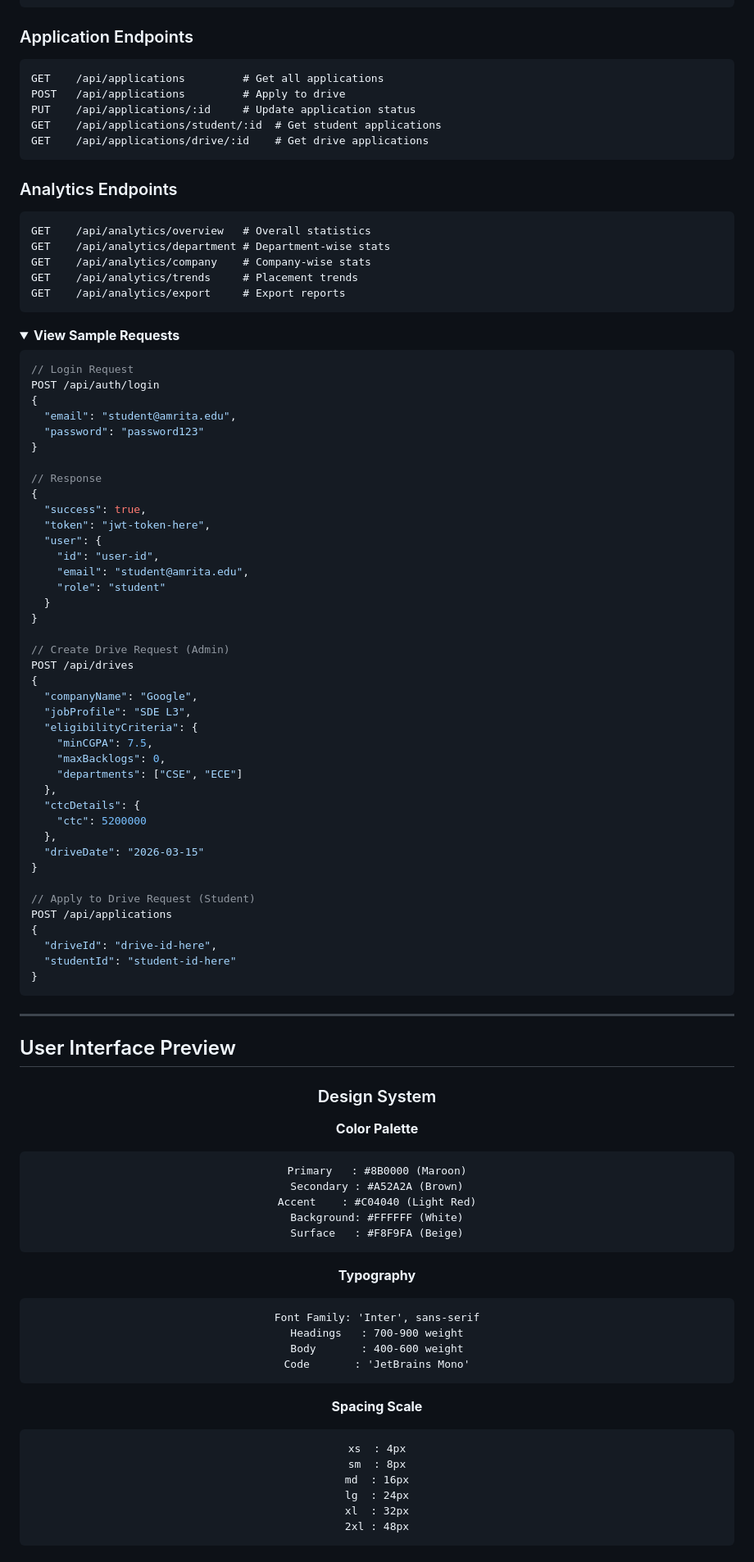
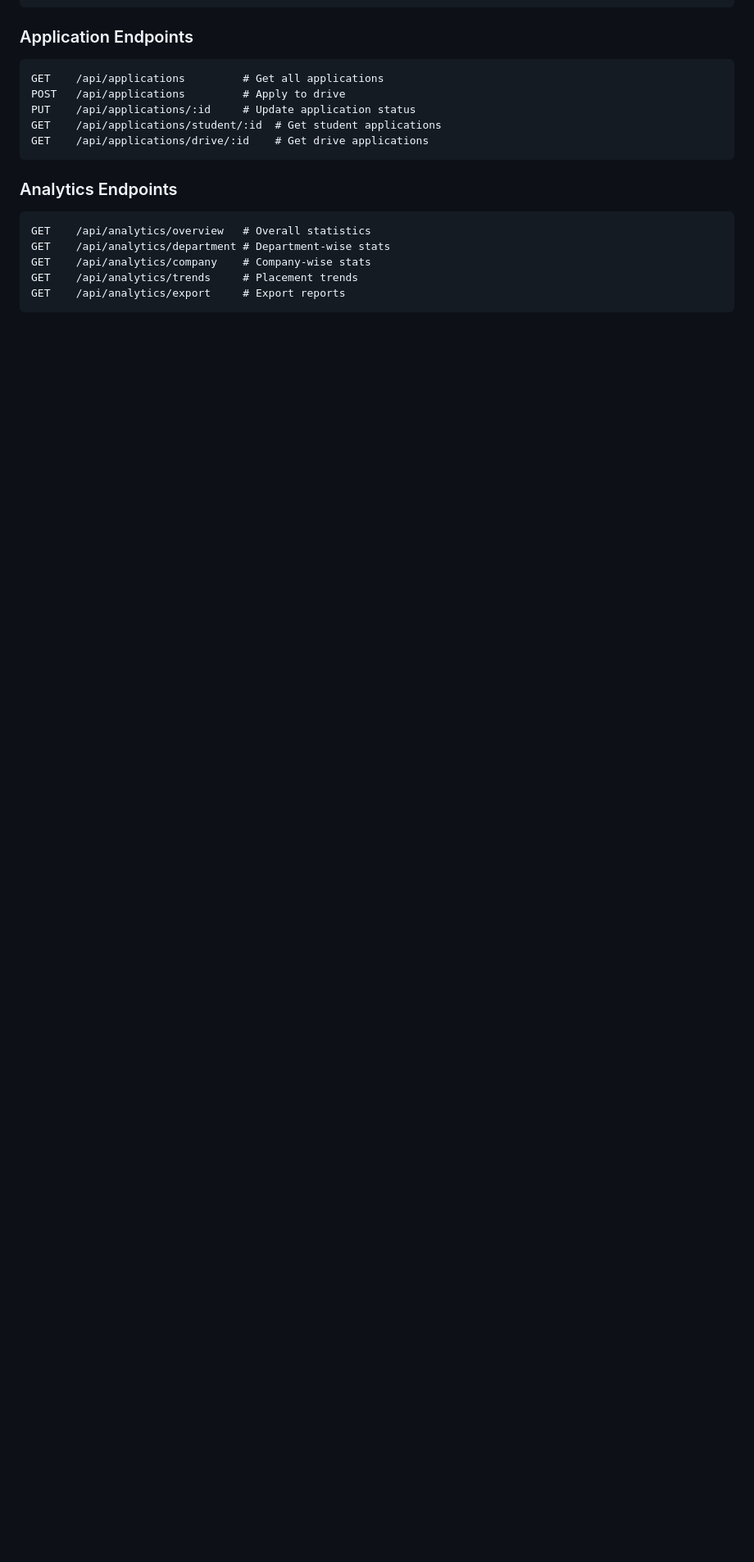
Before and after one commit to Team8-Synapse/APT, a Markdown page: README.md, the part around one of its changes. Shown at 82% size. Rendered like a GitHub page; folded sections open; blank space fills up the shorter version.

````diff
--- a/README.md
+++ b/README.md
@@ -595,86 +486,3 @@ GET    /api/analytics/trends     # Placement trends
 GET    /api/analytics/export     # Export reports
 ```
 
-<details>
-<summary><b>View Sample Requests</b></summary>
-
-```javascript
-// Login Request
-POST /api/auth/login
-{
-  "email": "student@amrita.edu",
-  "password": "password123"
-}
-
-// Response
-{
-  "success": true,
-  "token": "jwt-token-here",
-  "user": {
-    "id": "user-id",
-    "email": "student@amrita.edu",
-    "role": "student"
-  }
-}
-
-// Create Drive Request (Admin)
-POST /api/drives
-{
-  "companyName": "Google",
-  "jobProfile": "SDE L3",
-  "eligibilityCriteria": {
-    "minCGPA": 7.5,
-    "maxBacklogs": 0,
-    "departments": ["CSE", "ECE"]
-  },
-  "ctcDetails": {
-    "ctc": 5200000
-  },
-  "driveDate": "2026-03-15"
-}
-
-// Apply to Drive Request (Student)
-POST /api/applications
-{
-  "driveId": "drive-id-here",
-  "studentId": "student-id-here"
-}
-```
-
-</details>
-
----
-
-## User Interface Preview
-
-<div align="center">
-
-### Design System
-
-**Color Palette**
-```
-Primary   : #8B0000 (Maroon)
-Secondary : #A52A2A (Brown)
-Accent    : #C04040 (Light Red)
-Background: #FFFFFF (White)
-Surface   : #F8F9FA (Beige)
-```
-
-**Typography**
-```
-Font Family: 'Inter', sans-serif
-Headings   : 700-900 weight
-Body       : 400-600 weight
-Code       : 'JetBrains Mono'
-```
-
-**Spacing Scale**
-```
-xs  : 4px
-sm  : 8px
-md  : 16px
-lg  : 24px
-xl  : 32px
-2xl : 48px
-```
-
````
Also changed, not shown: other parts of README.md (+62 -310 lines).
